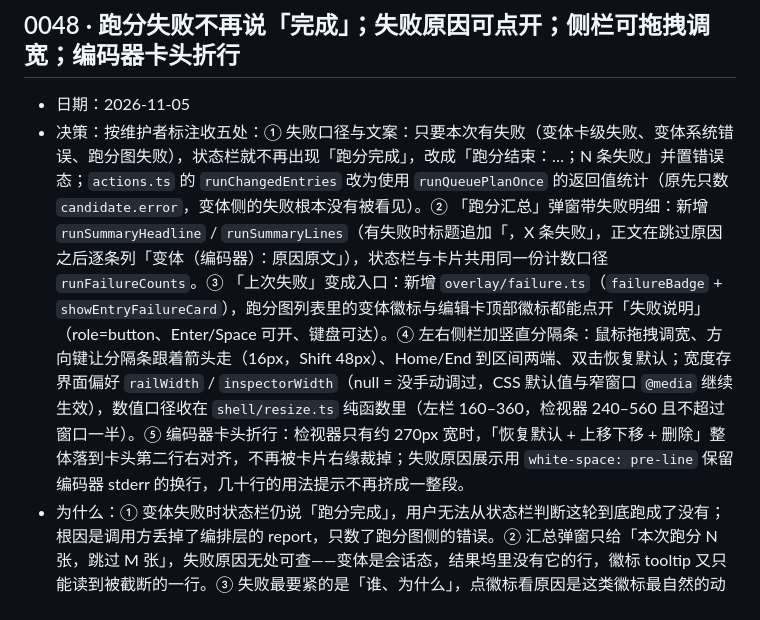
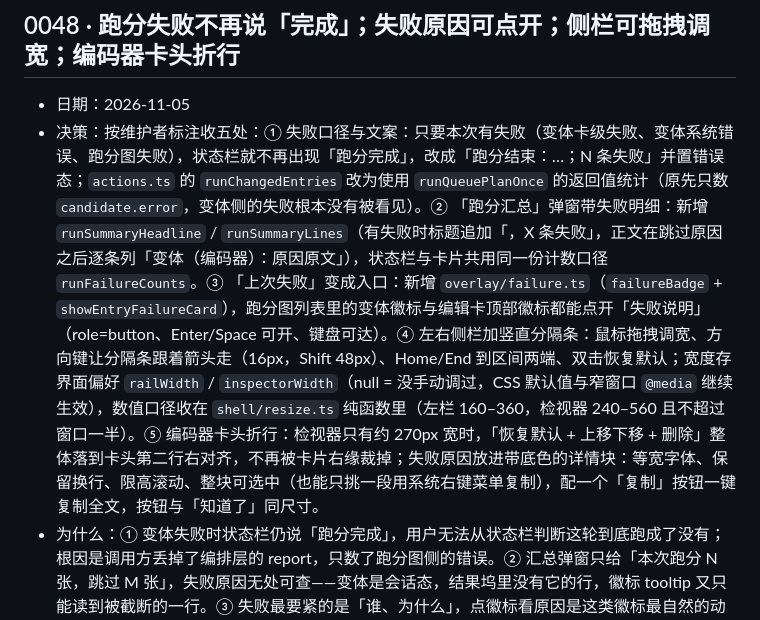
Before and after one commit to BoxMiao007/pixel-arena, a Markdown page: docs/decisions.md, the part around the change. Rendered like a GitHub page.

```diff
--- a/docs/decisions.md
+++ b/docs/decisions.md
@@ -322,6 +322,6 @@
 - 放弃了：把生成物提交入库（依赖常变，提交即过时；CI 每次发版现生成）；HTML 模板（仓库文档以 Markdown 为主，统一格式）；cargo install 直接进 CI（每平台多花 2~4 分钟编译，taiki-e/install-action 秒装预编译二进制）；把生成命令包成 scripts/ 包装脚本（单条命令，写入 about.toml 注释与 CI 即可，不增加间接层）。
 ## 0048 · 跑分失败不再说「完成」；失败原因可点开；侧栏可拖拽调宽；编码器卡头折行
 - 日期：2026-11-05
-- 决策：按维护者标注收五处：① 失败口径与文案：只要本次有失败（变体卡级失败、变体系统错误、跑分图失败），状态栏就不再出现「跑分完成」，改成「跑分结束：…；N 条失败」并置错误态；`actions.ts` 的 `runChangedEntries` 改为使用 `runQueuePlanOnce` 的返回值统计（原先只数 `candidate.error`，变体侧的失败根本没有被看见）。② 「跑分汇总」弹窗带失败明细：新增 `runSummaryHeadline` / `runSummaryLines`（有失败时标题追加「，X 条失败」，正文在跳过原因之后逐条列「变体（编码器）：原因原文」），状态栏与卡片共用同一份计数口径 `runFailureCounts`。③ 「上次失败」变成入口：新增 `overlay/failure.ts`（`failureBadge` + `showEntryFailureCard`），跑分图列表里的变体徽标与编辑卡顶部徽标都能点开「失败说明」（role=button、Enter/Space 可开、键盘可达）。④ 左右侧栏加竖直分隔条：鼠标拖拽调宽、方向键让分隔条跟着箭头走（16px，Shift 48px）、Home/End 到区间两端、双击恢复默认；宽度存界面偏好 `railWidth` / `inspectorWidth`（null = 没手动调过，CSS 默认值与窄窗口 `@media` 继续生效），数值口径收在 `shell/resize.ts` 纯函数里（左栏 160–360，检视器 240–560 且不超过窗口一半）。⑤ 编码器卡头折行：检视器只有约 270px 宽时，「恢复默认 + 上移下移 + 删除」整体落到卡头第二行右对齐，不再被卡片右缘裁掉；失败原因展示用 `white-space: pre-line` 保留编码器 stderr 的换行，几十行的用法提示不再挤成一整段。
+- 决策：按维护者标注收五处：① 失败口径与文案：只要本次有失败（变体卡级失败、变体系统错误、跑分图失败），状态栏就不再出现「跑分完成」，改成「跑分结束：…；N 条失败」并置错误态；`actions.ts` 的 `runChangedEntries` 改为使用 `runQueuePlanOnce` 的返回值统计（原先只数 `candidate.error`，变体侧的失败根本没有被看见）。② 「跑分汇总」弹窗带失败明细：新增 `runSummaryHeadline` / `runSummaryLines`（有失败时标题追加「，X 条失败」，正文在跳过原因之后逐条列「变体（编码器）：原因原文」），状态栏与卡片共用同一份计数口径 `runFailureCounts`。③ 「上次失败」变成入口：新增 `overlay/failure.ts`（`failureBadge` + `showEntryFailureCard`），跑分图列表里的变体徽标与编辑卡顶部徽标都能点开「失败说明」（role=button、Enter/Space 可开、键盘可达）。④ 左右侧栏加竖直分隔条：鼠标拖拽调宽、方向键让分隔条跟着箭头走（16px，Shift 48px）、Home/End 到区间两端、双击恢复默认；宽度存界面偏好 `railWidth` / `inspectorWidth`（null = 没手动调过，CSS 默认值与窄窗口 `@media` 继续生效），数值口径收在 `shell/resize.ts` 纯函数里（左栏 160–360，检视器 240–560 且不超过窗口一半）。⑤ 编码器卡头折行：检视器只有约 270px 宽时，「恢复默认 + 上移下移 + 删除」整体落到卡头第二行右对齐，不再被卡片右缘裁掉；失败原因放进带底色的详情块：等宽字体、保留换行、限高滚动、整块可选中（也能只挑一段用系统右键菜单复制），配一个「复制」按钮一键复制全文，按钮与「知道了」同尺寸。
 - 为什么：① 变体失败时状态栏仍说「跑分完成」，用户无法从状态栏判断这轮到底跑成了没有；根因是调用方丢掉了编排层的 report，只数了跑分图侧的错误。② 汇总弹窗只给「本次跑分 N 张，跳过 M 张」，失败原因无处可查——变体是会话态，结果坞里没有它的行，徽标 tooltip 又只能读到被截断的一行。③ 失败最要紧的是「谁、为什么」，点徽标看原因是这类徽标最自然的动作，且键盘用户也应当能开。④ 检视器固定 328px 时，长文件名与多参数行很容易被挤；维护者明确要求侧栏可自由拖拽，宽度在不同任务下差异很大（跑分组名长 / 参数行多）。⑤ 卡头按钮被裁掉是「组件没调整好」的直接表现；卡宽随侧栏拖拽而变，布局必须能在窄容器里折叠。
 - 放弃了：① 只把状态栏改成「完成但有失败」（「完成」二字本身就与失败矛盾）；把失败做成 toast（一次性提示，回看不了）。② 汇总里只写「N 条失败」不带原因（等于没解释）；把完整 stderr 塞进状态栏（状态栏是单行）。③ 徽标只能悬浮看 tooltip（截断、不可复制、键盘不可达）；点徽标跳到结果坞（变体在结果坞里没有行）。④ 只做检视器一条分隔条（用户说的是「侧边栏」，左右两条口径一致更省心）；给拖拽加吸附预设档（宽度是连续量，双击复位已够）。⑤ 卡头永久改成两行（宽容器白白多占一行，折行只在放不下时发生）；窄时隐掉「恢复默认」文字（功能不该因容器窄而消失）。
```
Also changed, not shown: README.md (+1 -1 lines).
